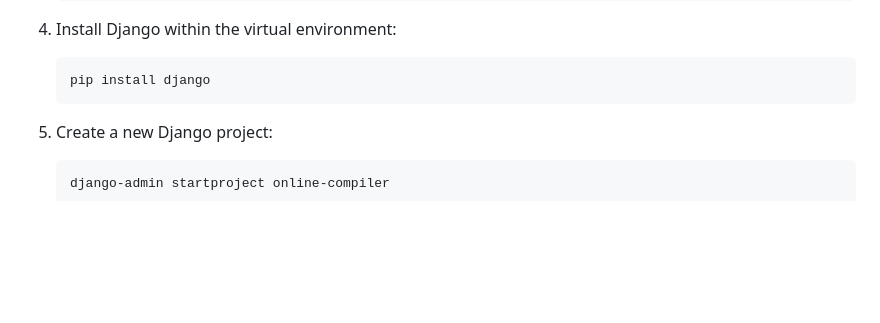
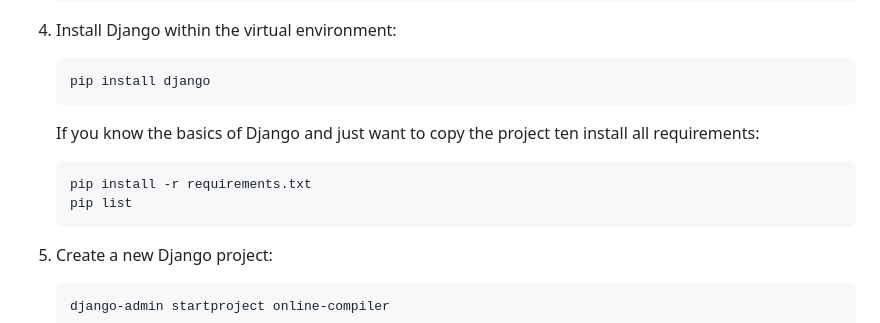
Before and after one commit to Vaibhav11022003/Online-Judge, a Markdown page: README.md, the part around the change. Rendered like a GitHub page; blank space fills up the shorter version.

````diff
--- a/README.md
+++ b/README.md
@@ -37,6 +37,12 @@ This guide provides instructions for setting up and running the Django project.
 
     ```bash
     pip install django
+    ```
+    If you know the basics of Django and just want to copy the project ten install all requirements:
+
+    ```bash
+    pip install -r requirements.txt
+    pip list
     ```
 
 5. Create a new Django project:
````
